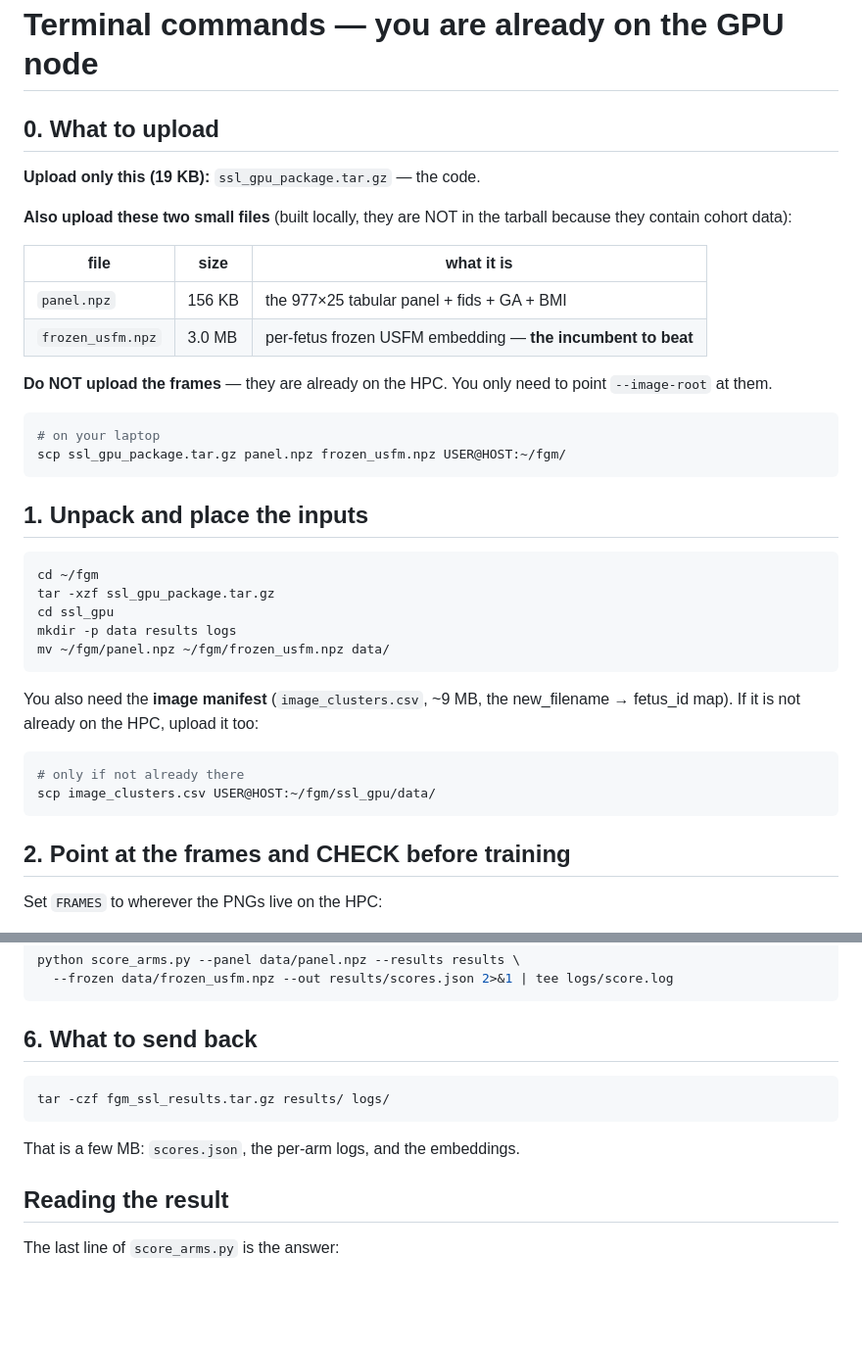
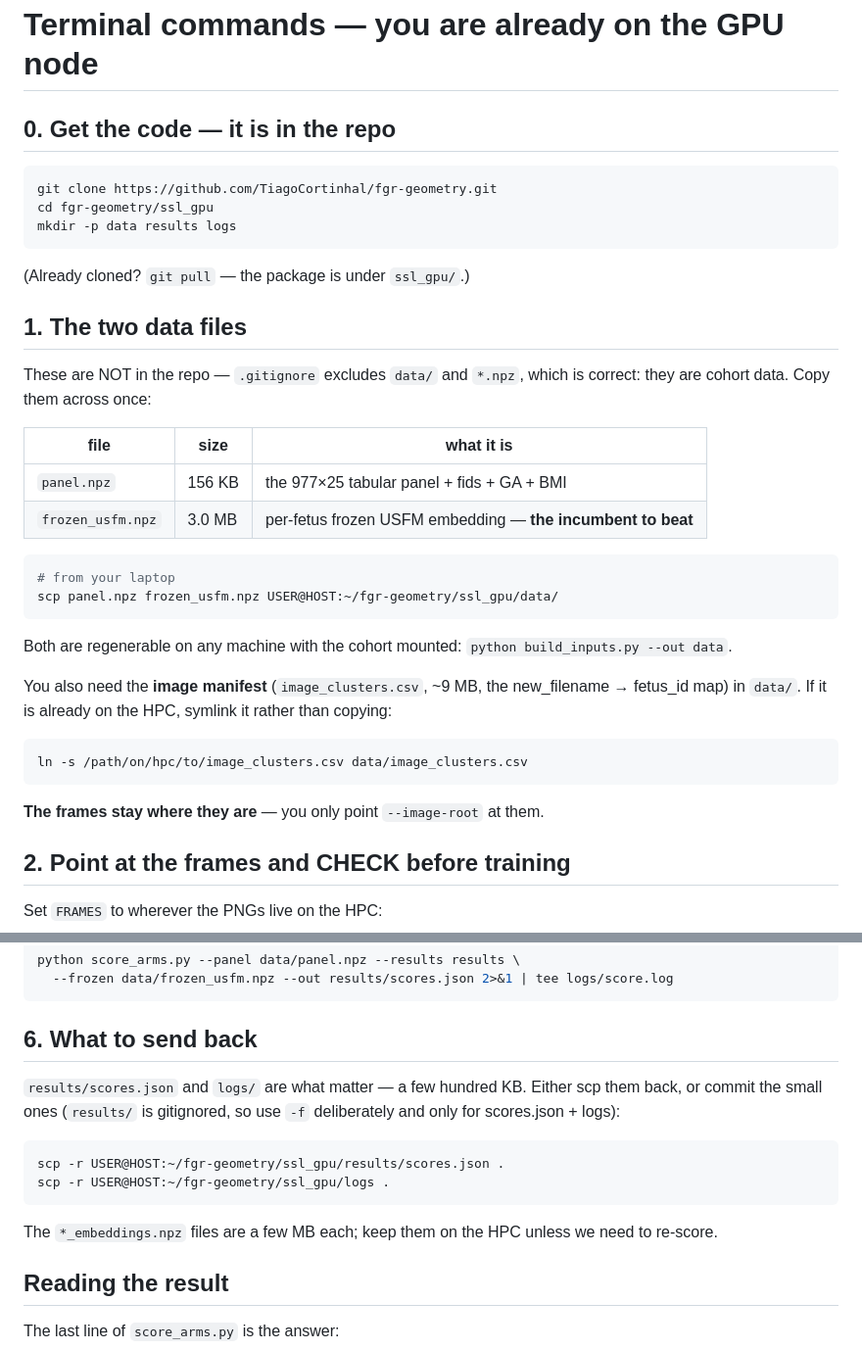
Before and after one commit to TiagoCortinhal/fgr-geometry, a Markdown page: ssl_gpu/RUN.md, 2 parts joined by grey strips. Shown at 98% size. Drawn GitHub-style; blank space fills up the shorter version.

Commit message:
ssl_gpu: docs for git-clone workflow instead of tarball

````diff
--- a/ssl_gpu/RUN.md
+++ b/ssl_gpu/RUN.md
@@ -1,42 +1,42 @@
 # Terminal commands — you are already on the GPU node
 
-## 0. What to upload
+## 0. Get the code — it is in the repo
 
-**Upload only this (19 KB):** `ssl_gpu_package.tar.gz` — the code.
+```bash
+git clone https://github.com/TiagoCortinhal/fgr-geometry.git
+cd fgr-geometry/ssl_gpu
+mkdir -p data results logs
+```
 
-**Also upload these two small files** (built locally, they are NOT in the tarball
-because they contain cohort data):
+(Already cloned? `git pull` — the package is under `ssl_gpu/`.)
+
+## 1. The two data files
+
+These are NOT in the repo — `.gitignore` excludes `data/` and `*.npz`, which is
+correct: they are cohort data. Copy them across once:
 
 | file | size | what it is |
 |---|---|---|
 | `panel.npz` | 156 KB | the 977×25 tabular panel + fids + GA + BMI |
 | `frozen_usfm.npz` | 3.0 MB | per-fetus frozen USFM embedding — **the incumbent to beat** |
 
-**Do NOT upload the frames** — they are already on the HPC. You only need to
-point `--image-root` at them.
+```bash
+# from your laptop
+scp panel.npz frozen_usfm.npz USER@HOST:~/fgr-geometry/ssl_gpu/data/
+```
+
+Both are regenerable on any machine with the cohort mounted:
+`python build_inputs.py --out data`.
+
+You also need the **image manifest** (`image_clusters.csv`, ~9 MB, the
+new_filename → fetus_id map) in `data/`. If it is already on the HPC, symlink it
+rather than copying:
 
 ```bash
-# on your laptop
-scp ssl_gpu_package.tar.gz panel.npz frozen_usfm.npz USER@HOST:~/fgm/
+ln -s /path/on/hpc/to/image_clusters.csv data/image_clusters.csv
 ```
 
-## 1. Unpack and place the inputs
-
-```bash
-cd ~/fgm
-tar -xzf ssl_gpu_package.tar.gz
-cd ssl_gpu
-mkdir -p data results logs
-mv ~/fgm/panel.npz ~/fgm/frozen_usfm.npz data/
-```
-
-You also need the **image manifest** (`image_clusters.csv`, ~9 MB, the
-new_filename → fetus_id map). If it is not already on the HPC, upload it too:
-
-```bash
-# only if not already there
-scp image_clusters.csv USER@HOST:~/fgm/ssl_gpu/data/
-```
+**The frames stay where they are** — you only point `--image-root` at them.
 
 ## 2. Point at the frames and CHECK before training
 
@@ -112,11 +112,17 @@ python score_arms.py --panel data/panel.npz --results results \
 
 ## 6. What to send back
 
+`results/scores.json` and `logs/` are what matter — a few hundred KB. Either
+scp them back, or commit the small ones (`results/` is gitignored, so use `-f`
+deliberately and only for scores.json + logs):
+
 ```bash
-tar -czf fgm_ssl_results.tar.gz results/ logs/
+scp -r USER@HOST:~/fgr-geometry/ssl_gpu/results/scores.json .
+scp -r USER@HOST:~/fgr-geometry/ssl_gpu/logs .
 ```
 
-That is a few MB: `scores.json`, the per-arm logs, and the embeddings.
+The `*_embeddings.npz` files are a few MB each; keep them on the HPC unless we
+need to re-score.
 
 ## Reading the result
 
````
Also changed, not shown: ssl_gpu/README.md (+13 -22 lines).
